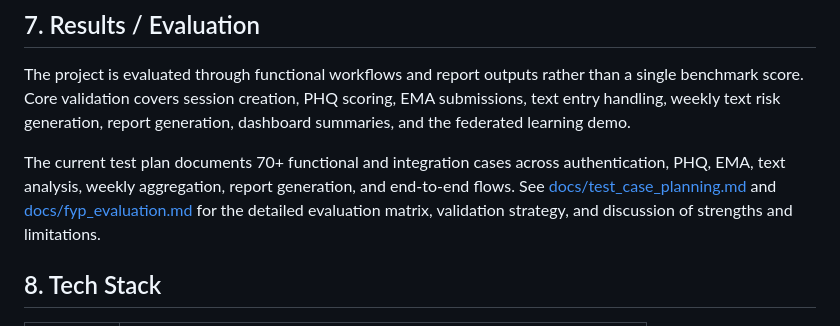
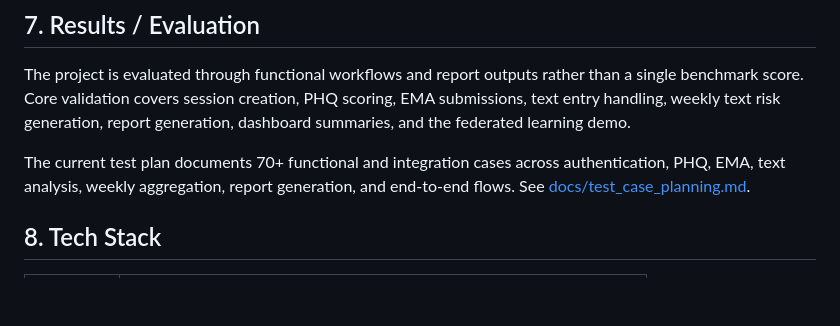
Before and after one commit to rabbiyariaz/Federated-Learning-Based-Mental-Health-Agent, a Markdown page: README.md, the part around the change. Drawn GitHub-style; blank space fills up the shorter version.

```diff
--- a/README.md
+++ b/README.md
@@ -66,8 +66,7 @@ The frontend provides the user experience for assessments, progress tracking, da
 
 The project is evaluated through functional workflows and report outputs rather than a single benchmark score. Core validation covers session creation, PHQ scoring, EMA submissions, text entry handling, weekly text risk generation, report generation, dashboard summaries, and the federated learning demo.
 
-The current test plan documents 70+ functional and integration cases across authentication, PHQ, EMA, text analysis, weekly aggregation, report generation, and end-to-end flows. See [docs/test_case_planning.md](docs/test_case_planning.md) and [docs/fyp_evaluation.md](docs/fyp_evaluation.md) for the detailed evaluation matrix, validation strategy, and discussion of strengths and limitations.
-
+The current test plan documents 70+ functional and integration cases across authentication, PHQ, EMA, text analysis, weekly aggregation, report generation, and end-to-end flows. See [docs/test_case_planning.md](docs/test_case_planning.md).
 ## 8. Tech Stack
 
 | Layer | Tools |
```
